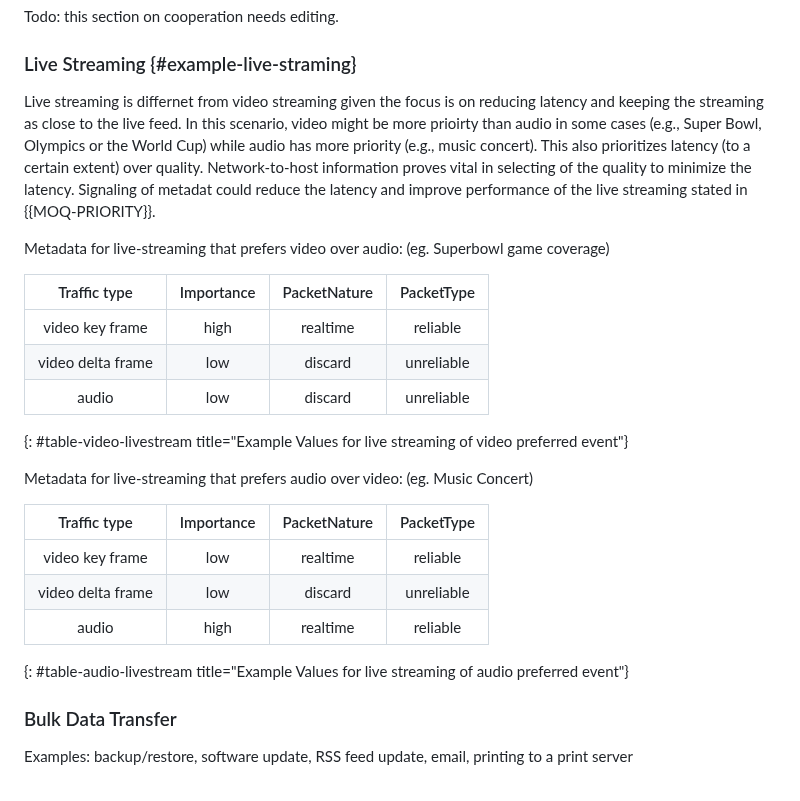
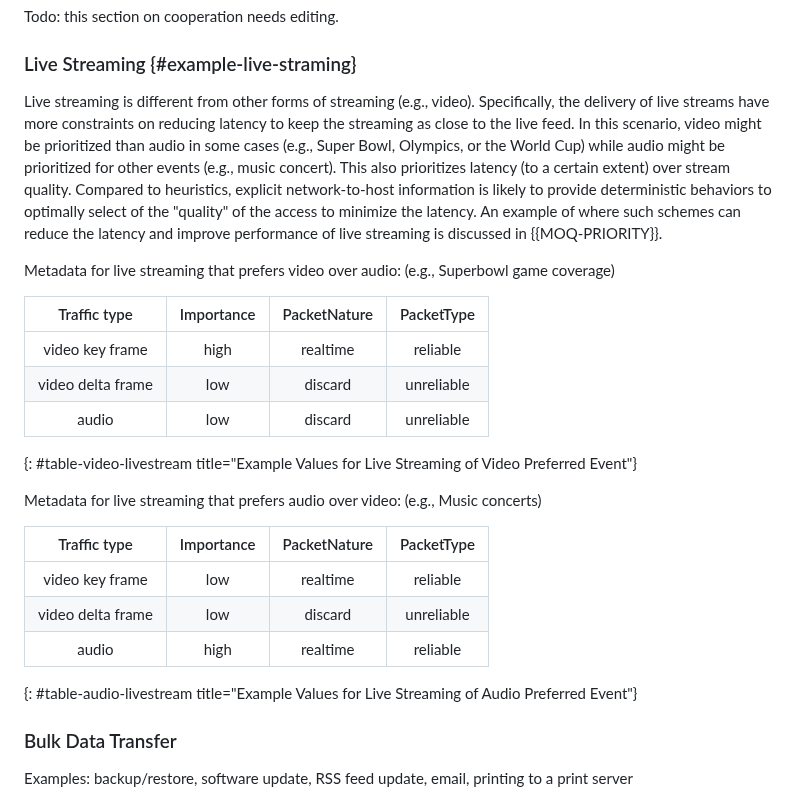
Before and after one commit to danwing/signaling-use-cases, a Markdown page: draft-rwbr-tsvwg-signaling-use-cases.md, the part around the change. GitHub-like rendering.

Commit message:
Apply suggestions from code review
Co-authored-by: Med <mohamed.boucadair@orange.com>

```diff
--- a/draft-rwbr-tsvwg-signaling-use-cases.md
+++ b/draft-rwbr-tsvwg-signaling-use-cases.md
@@ -381,25 +381,25 @@ Todo: this section on cooperation needs editing.
 
 ### Live Streaming {#example-live-straming}
 
-Live streaming is differnet from video streaming given the focus is on reducing latency and keeping the streaming as close to the live feed. In this scenario, video might be more prioirty than audio in some cases (e.g., Super Bowl, Olympics or the World Cup) while audio has more priority (e.g., music concert). This also prioritizes latency (to a certain extent) over quality. Network-to-host information proves vital in selecting of the quality to minimize the latency. Signaling of metadat could reduce the latency and improve performance of the live streaming stated in {{MOQ-PRIORITY}}.
+Live streaming is different from other forms of streaming (e.g., video). Specifically, the delivery of live streams have more constraints on reducing latency to keep the streaming as close to the live feed. In this scenario, video might be prioritized than audio in some cases (e.g., Super Bowl, Olympics, or the World Cup) while audio might be prioritized for other events (e.g., music concert). This also prioritizes latency (to a certain extent) over stream quality. Compared to heuristics, explicit network-to-host information is likely to provide deterministic behaviors to optimally select of the "quality" of the access to minimize the latency. An example of where such schemes can reduce the latency and improve performance of live streaming is discussed in {{MOQ-PRIORITY}}.
 
-Metadata for live-streaming that prefers video over audio: (eg. Superbowl game coverage)
+Metadata for live streaming that prefers video over audio: (e.g., Superbowl game coverage)
 
 | Traffic type      | Importance | PacketNature      | PacketType           |
 |:-----------------:|:----------:|:-----------------:|:--------------------:|
 | video key frame   | high        | realtime          | reliable             |
 | video delta frame | low        | discard           | unreliable           |
 | audio             | low       | discard          | unreliable             |
-{: #table-video-livestream title="Example Values for live streaming of video preferred event"}
+{: #table-video-livestream title="Example Values for Live Streaming of Video Preferred Event"}
 
-Metadata for live-streaming that prefers audio over video: (eg. Music Concert)
+Metadata for live streaming that prefers audio over video: (e.g., Music concerts)
 
 | Traffic type      | Importance | PacketNature      | PacketType           |
 |:-----------------:|:----------:|:-----------------:|:--------------------:|
 | video key frame   | low        | realtime          | reliable             |
 | video delta frame | low        | discard           | unreliable           |
 | audio             | high       | realtime          | reliable             |
-{: #table-audio-livestream title="Example Values for live streaming of audio preferred event"}
+{: #table-audio-livestream title="Example Values for Live Streaming of Audio Preferred Event"}
 
 
 ### Bulk Data Transfer
```
